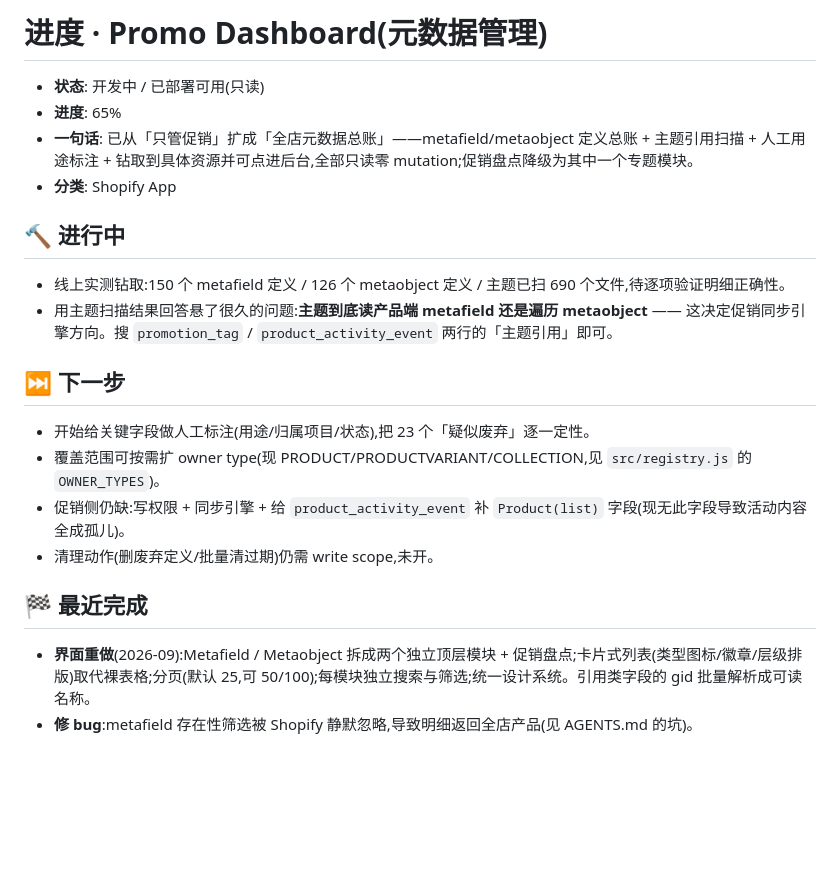
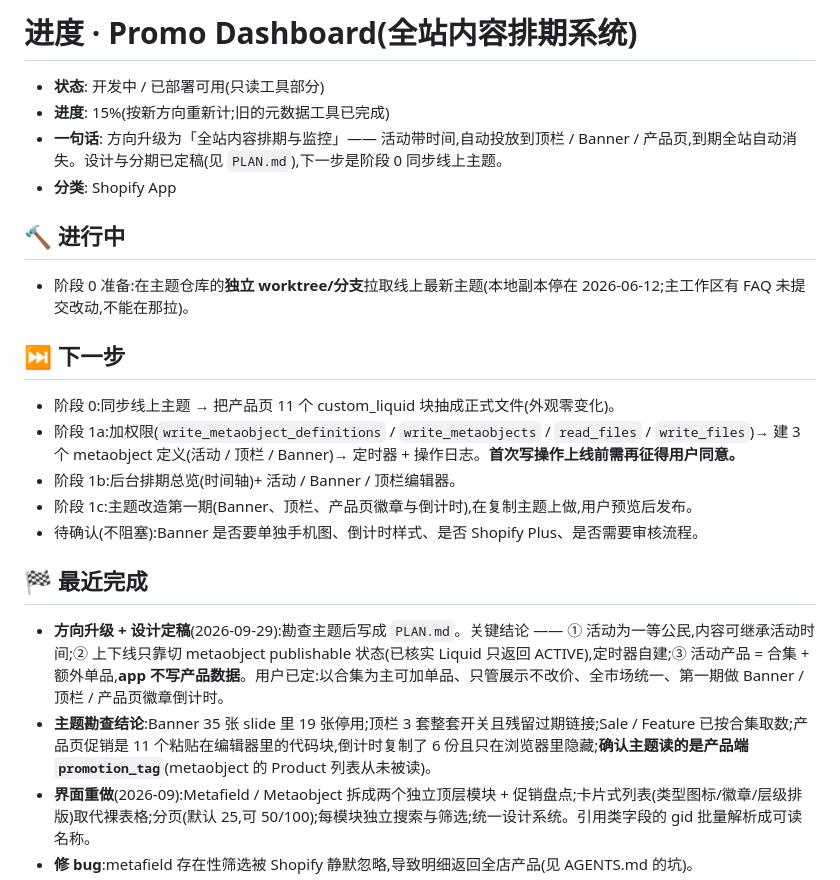
Before and after one commit to biglookshan-ai/Promo-Dashboard-Dev, a Markdown page: PROGRESS.md, the part around the change. GitHub-like rendering; blank space fills up the shorter version.

```diff
--- a/PROGRESS.md
+++ b/PROGRESS.md
@@ -1,21 +1,23 @@
-# 进度 · Promo Dashboard(元数据管理)
+# 进度 · Promo Dashboard(全站内容排期系统)
 
-- **状态**: 开发中 / 已部署可用(只读)
-- **进度**: 65%
-- **一句话**: 已从「只管促销」扩成「全店元数据总账」——metafield/metaobject 定义总账 + 主题引用扫描 + 人工用途标注 + 钻取到具体资源并可点进后台,全部只读零 mutation;促销盘点降级为其中一个专题模块。
+- **状态**: 开发中 / 已部署可用(只读工具部分)
+- **进度**: 15%(按新方向重新计;旧的元数据工具已完成)
+- **一句话**: 方向升级为「全站内容排期与监控」—— 活动带时间,自动投放到顶栏 / Banner / 产品页,到期全站自动消失。设计与分期已定稿(见 `PLAN.md`),下一步是阶段 0 同步线上主题。
 - **分类**: Shopify App
 
 ## 🔨 进行中
-- 线上实测钻取:150 个 metafield 定义 / 126 个 metaobject 定义 / 主题已扫 690 个文件,待逐项验证明细正确性。
-- 用主题扫描结果回答悬了很久的问题:**主题到底读产品端 metafield 还是遍历 metaobject** —— 这决定促销同步引擎方向。搜 `promotion_tag` / `product_activity_event` 两行的「主题引用」即可。
+- 阶段 0 准备:在主题仓库的**独立 worktree/分支**拉取线上最新主题(本地副本停在 2026-06-12;主工作区有 FAQ 未提交改动,不能在那拉)。
 
 ## ⏭ 下一步
-- 开始给关键字段做人工标注(用途/归属项目/状态),把 23 个「疑似废弃」逐一定性。
-- 覆盖范围可按需扩 owner type(现 PRODUCT/PRODUCTVARIANT/COLLECTION,见 `src/registry.js` 的 `OWNER_TYPES`)。
-- 促销侧仍缺:写权限 + 同步引擎 + 给 `product_activity_event` 补 `Product(list)` 字段(现无此字段导致活动内容全成孤儿)。
-- 清理动作(删废弃定义/批量清过期)仍需 write scope,未开。
+- 阶段 0:同步线上主题 → 把产品页 11 个 custom_liquid 块抽成正式文件(外观零变化)。
+- 阶段 1a:加权限(`write_metaobject_definitions` / `write_metaobjects` / `read_files` / `write_files`)→ 建 3 个 metaobject 定义(活动 / 顶栏 / Banner)→ 定时器 + 操作日志。**首次写操作上线前需再征得用户同意。**
+- 阶段 1b:后台排期总览(时间轴)+ 活动 / Banner / 顶栏编辑器。
+- 阶段 1c:主题改造第一期(Banner、顶栏、产品页徽章与倒计时),在复制主题上做,用户预览后发布。
+- 待确认(不阻塞):Banner 是否要单独手机图、倒计时样式、是否 Shopify Plus、是否需要审核流程。
 
 ## 🏁 最近完成
+- **方向升级 + 设计定稿**(2026-09-29):勘查主题后写成 `PLAN.md`。关键结论 —— ① 活动为一等公民,内容可继承活动时间;② 上下线只靠切 metaobject publishable 状态(已核实 Liquid 只返回 ACTIVE),定时器自建;③ 活动产品 = 合集 + 额外单品,**app 不写产品数据**。用户已定:以合集为主可加单品、只管展示不改价、全市场统一、第一期做 Banner / 顶栏 / 产品页徽章倒计时。
+- **主题勘查结论**:Banner 35 张 slide 里 19 张停用;顶栏 3 套整套开关且残留过期链接;Sale / Feature 已按合集取数;产品页促销是 11 个粘贴在编辑器里的代码块,倒计时复制了 6 份且只在浏览器里隐藏;**确认主题读的是产品端 `promotion_tag`**(metaobject 的 Product 列表从未被读)。
 - **界面重做**(2026-09):Metafield / Metaobject 拆成两个独立顶层模块 + 促销盘点;卡片式列表(类型图标/徽章/层级排版)取代裸表格;分页(默认 25,可 50/100);每模块独立搜索与筛选;统一设计系统。引用类字段的 gid 批量解析成可读名称。
 - **修 bug**:metafield 存在性筛选被 Shopify 静默忽略,导致明细返回全店产品(见 AGENTS.md 的坑)。
 - **钻取**(2026-09):`src/drilldown.js` —— metafield 用 `products(query:"metafields.{ns}.{key}:*")` 官方筛选器只返命中的资源;metaobject 用 `Metaobject.referencedBy` 直接拿反向引用。两条都不用扫全站。明细带后台/前台深链(变体链接指向父产品)。
```
Also changed, not shown: AGENTS.md (+15 -4 lines), PLAN.md (added, +211 -0 lines).
